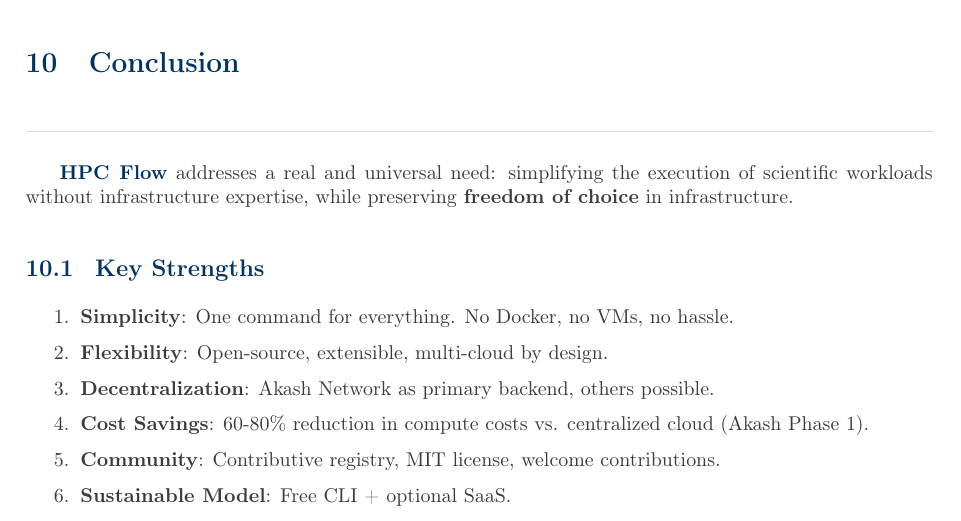
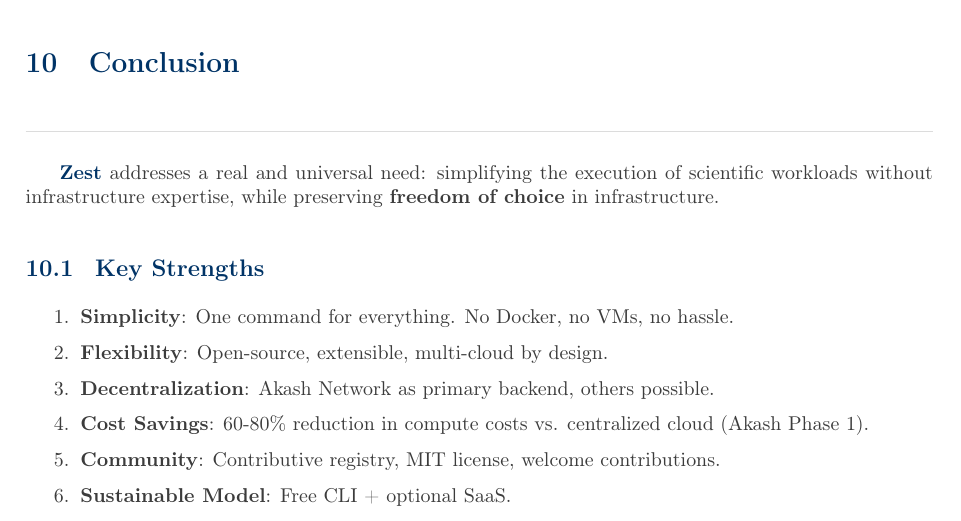
Before and after one commit to hdavid-13/hpc-flow, a LaTeX document (Tex/PresentationEN.tex): part of page 19 of 20, cut so that both start at the same text. Compiled offline with pdfLaTeX.

Commit message:
all presentation

```diff
--- a/Tex/PresentationEN.tex
+++ b/Tex/PresentationEN.tex
@@ -838,7 +838,7 @@
 	% ============================================================
 	\section{Conclusion}
 
-	\highlight{HPC Flow} addresses a real and universal need: simplifying the execution of scientific workloads without infrastructure expertise, while preserving \textbf{freedom of choice} in infrastructure.
+	\highlight{Zest} addresses a real and universal need: simplifying the execution of scientific workloads without infrastructure expertise, while preserving \textbf{freedom of choice} in infrastructure.
 
 	\subsection{Key Strengths}
 
```
Also changed, not shown: Tex/presentation.tex (+1 -1 lines), PresentationEN.pdf, PresentationFR.pdf (added), Tex/PresentationEN.pdf, Tex/PresentationFR.pdf (added), presentationFR.pdf (deleted), 7 other files.
